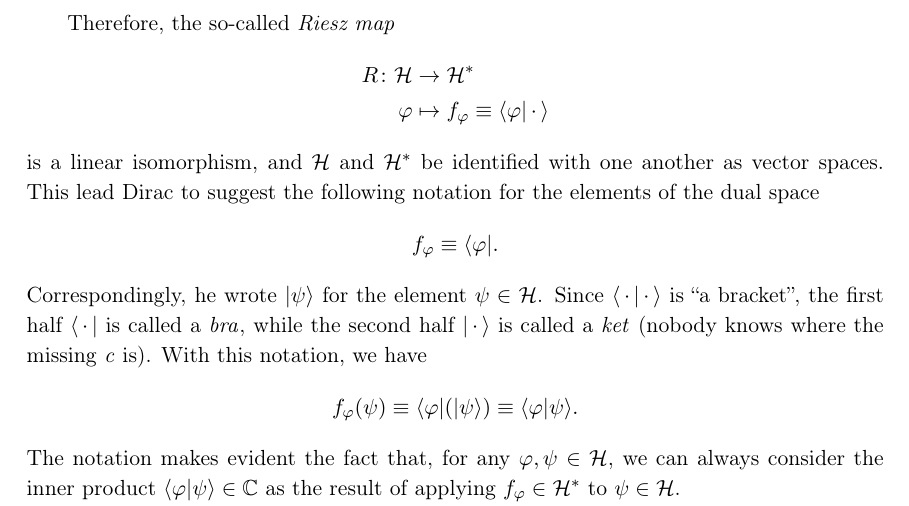
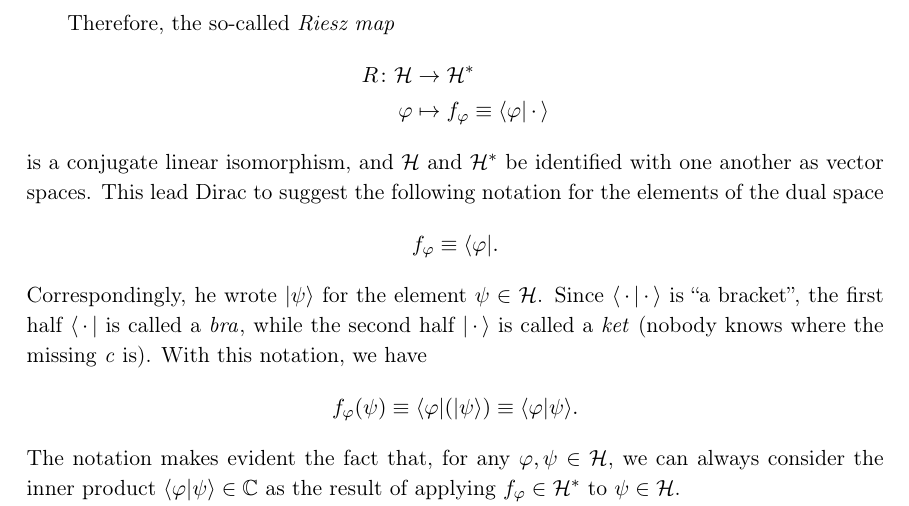
Before and after one commit to sreahw/schuller-quantum, a LaTeX document (main.tex, which reads qt/04projectors.tex): part of page 51 of 102, cut so that both start at the same text. Compiled offline with pdfLaTeX; a LaTeX package or settings file that is missing is left out.

Commit message:
the Riesz map seems to be a "conjugate" linear map.

```diff
--- a/qt/04projectors.tex
+++ b/qt/04projectors.tex
@@ -297,7 +297,7 @@ Therefore, the so-called \emph{Riesz map}\index{Riesz map}
 R\cl & \mathcal{H}& \to & \mathcal{H}^*\\
 & \varphi & \mapsto & f_{\varphi} \equiv \langle \varphi |\,\cdot\,\rangle
 \ei
-is a linear isomorphism, and $ \mathcal{H}$ and $ \mathcal{H}^*$ be identified with one another as vector spaces.
+is a conjugate linear isomorphism, and $ \mathcal{H}$ and $ \mathcal{H}^*$ be identified with one another as vector spaces.
 This lead Dirac to suggest the following notation for the elements of the dual space
 \bse
 f_{\varphi} \equiv \langle \varphi |.
```
